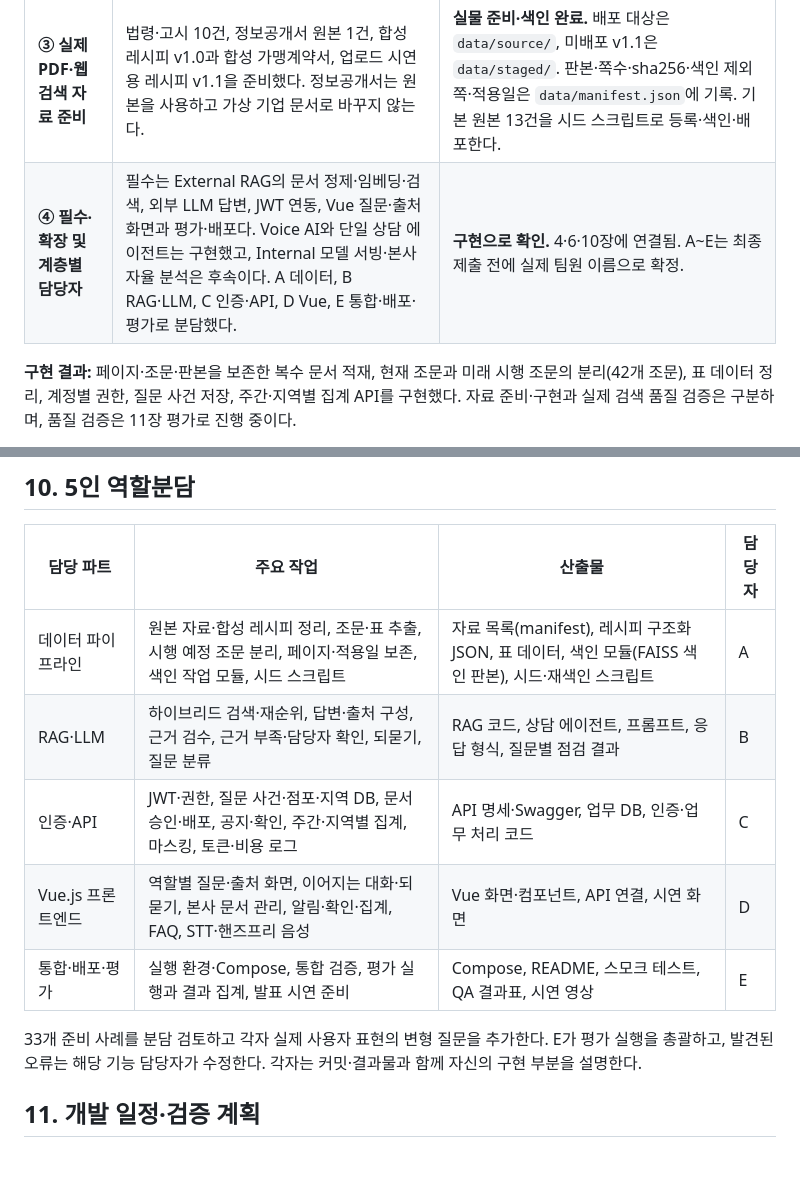
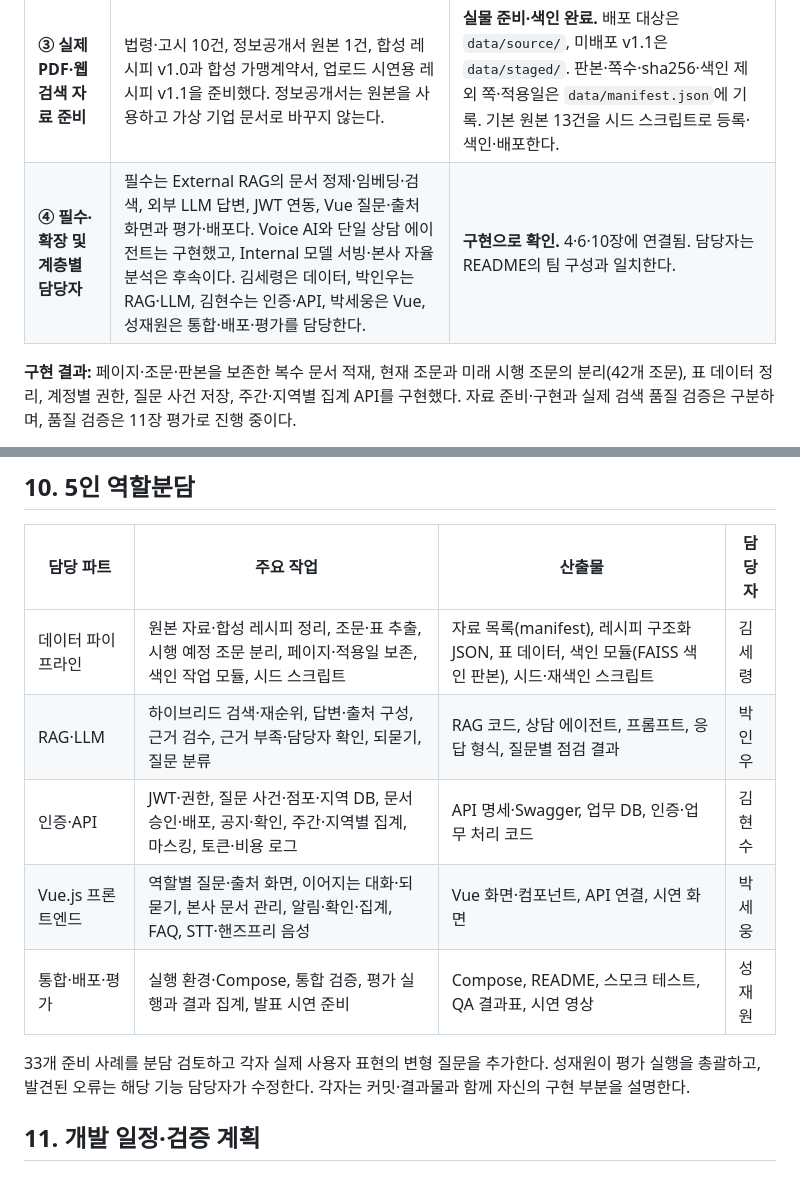
Before and after one commit to kimhynsoo/frangizer, a Markdown page: docs/planning/가맹파트너_AI_서비스기획서.md, 2 parts joined by grey strips. Drawn GitHub-style.

Commit message:
docs: replace planning role letters with team member names

```diff
--- a/docs/planning/가맹파트너_AI_서비스기획서.md
+++ b/docs/planning/가맹파트너_AI_서비스기획서.md
@@ -31,7 +31,7 @@
 | **① 업무 맥락**                       | 예비 점주는 가맹 상담·개점 준비 중 비용·준비사항의 근거를 찾다가 문서가 흩어져 막힌다. 운영 점주는 조리·고객 응대 중 레시피·위생·분쟁 관련 기준을 찾다가 긴 문서 검색과 문의 대기로 막힌다. 이를 Vue 질문 화면 → 인증 API → RAG 검색 → 근거 답변·확인 필요 안내로 연결한다. | **구현·시연 가능.** 로그인 → 질문 → 근거 답변 흐름이 실제로 동작한다. 실제 불편의 빈도·시간은 사용자 검증 대상.                                                                                             |
 | **② 핵심 질문과 답이 있는 자료 식별** | 정상 질문 20개를 운영 점주 12개·가맹 준비 및 위생 8개로 구성하고 파일·쪽수·기대답변을 연결했다. 경계 3·변경 4·권한 2·본사 업무 4는 따로 구분한다.                                                                                                                           | **1차 실행.** 33개 사례를 바탕으로 25문항 QA표(`eval/results/2026-10-23/QA_결과.md`)를 만들어 일부를 실행했다. 실제 인터뷰 발화는 아님.                                                                     |
 | **③ 실제 PDF·웹 검색 자료 준비**      | 법령·고시 10건, 정보공개서 원본 1건, 합성 레시피 v1.0과 합성 가맹계약서, 업로드 시연용 레시피 v1.1을 준비했다. 정보공개서는 원본을 사용하고 가상 기업 문서로 바꾸지 않는다.                                                                                                 | **실물 준비·색인 완료.** 배포 대상은 `data/source/`, 미배포 v1.1은 `data/staged/`. 판본·쪽수·sha256·색인 제외 쪽·적용일은 `data/manifest.json`에 기록. 기본 원본 13건을 시드 스크립트로 등록·색인·배포한다. |
-| **④ 필수·확장 및 계층별 담당자**      | 필수는 External RAG의 문서 정제·임베딩·검색, 외부 LLM 답변, JWT 연동, Vue 질문·출처 화면과 평가·배포다. Voice AI와 단일 상담 에이전트는 구현했고, Internal 모델 서빙·본사 자율 분석은 후속이다. A 데이터, B RAG·LLM, C 인증·API, D Vue, E 통합·배포·평가로 분담했다.                             | **구현으로 확인.** 4·6·10장에 연결됨. A~E는 최종 제출 전에 실제 팀원 이름으로 확정.                                                                                                                         |
+| **④ 필수·확장 및 계층별 담당자**      | 필수는 External RAG의 문서 정제·임베딩·검색, 외부 LLM 답변, JWT 연동, Vue 질문·출처 화면과 평가·배포다. Voice AI와 단일 상담 에이전트는 구현했고, Internal 모델 서빙·본사 자율 분석은 후속이다. 김세령은 데이터, 박인우는 RAG·LLM, 김현수는 인증·API, 박세웅은 Vue, 성재원은 통합·배포·평가를 담당한다. | **구현으로 확인.** 4·6·10장에 연결됨. 담당자는 README의 팀 구성과 일치한다. |
 
 **구현 결과:** 페이지·조문·판본을 보존한 복수 문서 적재, 현재 조문과 미래 시행 조문의 분리(42개 조문), 표 데이터 정리, 계정별 권한, 질문 사건 저장, 주간·지역별 집계 API를 구현했다. 자료 준비·구현과 실제 검색 품질 검증은 구분하며, 품질 검증은 11장 평가로 진행 중이다.
 
@@ -808,13 +808,13 @@ RAG·임베딩·색인은 필수다. 답변용 Open Weight 모델 직접 서빙
 
 | 담당 파트         | 주요 작업                                                                                                        | 산출물                                                                                               | 담당자 |
 | ----------------- | ---------------------------------------------------------------------------------------------------------------- | ---------------------------------------------------------------------------------------------------- | ------ |
-| 데이터 파이프라인 | 원본 자료·합성 레시피 정리, 조문·표 추출, 시행 예정 조문 분리, 페이지·적용일 보존, 색인 작업 모듈, 시드 스크립트 | 자료 목록(manifest), 레시피 구조화 JSON, 표 데이터, 색인 모듈(FAISS 색인 판본), 시드·재색인 스크립트 | A      |
-| RAG·LLM           | 하이브리드 검색·재순위, 답변·출처 구성, 근거 검수, 근거 부족·담당자 확인, 되묻기, 질문 분류                      | RAG 코드, 상담 에이전트, 프롬프트, 응답 형식, 질문별 점검 결과                                       | B      |
-| 인증·API          | JWT·권한, 질문 사건·점포·지역 DB, 문서 승인·배포, 공지·확인, 주간·지역별 집계, 마스킹, 토큰·비용 로그            | API 명세·Swagger, 업무 DB, 인증·업무 처리 코드                                                       | C      |
-| Vue.js 프론트엔드 | 역할별 질문·출처 화면, 이어지는 대화·되묻기, 본사 문서 관리, 알림·확인·집계, FAQ, STT·핸즈프리 음성              | Vue 화면·컴포넌트, API 연결, 시연 화면                                                               | D      |
-| 통합·배포·평가    | 실행 환경·Compose, 통합 검증, 평가 실행과 결과 집계, 발표 시연 준비                                              | Compose, README, 스모크 테스트, QA 결과표, 시연 영상                                                 | E      |
+| 데이터 파이프라인 | 원본 자료·합성 레시피 정리, 조문·표 추출, 시행 예정 조문 분리, 페이지·적용일 보존, 색인 작업 모듈, 시드 스크립트 | 자료 목록(manifest), 레시피 구조화 JSON, 표 데이터, 색인 모듈(FAISS 색인 판본), 시드·재색인 스크립트 | 김세령 |
+| RAG·LLM           | 하이브리드 검색·재순위, 답변·출처 구성, 근거 검수, 근거 부족·담당자 확인, 되묻기, 질문 분류                      | RAG 코드, 상담 에이전트, 프롬프트, 응답 형식, 질문별 점검 결과                                       | 박인우 |
+| 인증·API          | JWT·권한, 질문 사건·점포·지역 DB, 문서 승인·배포, 공지·확인, 주간·지역별 집계, 마스킹, 토큰·비용 로그            | API 명세·Swagger, 업무 DB, 인증·업무 처리 코드                                                       | 김현수 |
+| Vue.js 프론트엔드 | 역할별 질문·출처 화면, 이어지는 대화·되묻기, 본사 문서 관리, 알림·확인·집계, FAQ, STT·핸즈프리 음성              | Vue 화면·컴포넌트, API 연결, 시연 화면                                                               | 박세웅 |
+| 통합·배포·평가    | 실행 환경·Compose, 통합 검증, 평가 실행과 결과 집계, 발표 시연 준비                                              | Compose, README, 스모크 테스트, QA 결과표, 시연 영상                                                 | 성재원 |
 
-33개 준비 사례를 분담 검토하고 각자 실제 사용자 표현의 변형 질문을 추가한다. E가 평가 실행을 총괄하고, 발견된 오류는 해당 기능 담당자가 수정한다. 각자는 커밋·결과물과 함께 자신의 구현 부분을 설명한다.
+33개 준비 사례를 분담 검토하고 각자 실제 사용자 표현의 변형 질문을 추가한다. 성재원이 평가 실행을 총괄하고, 발견된 오류는 해당 기능 담당자가 수정한다. 각자는 커밋·결과물과 함께 자신의 구현 부분을 설명한다.
 
 ## 11. 개발 일정·검증 계획
 
```
